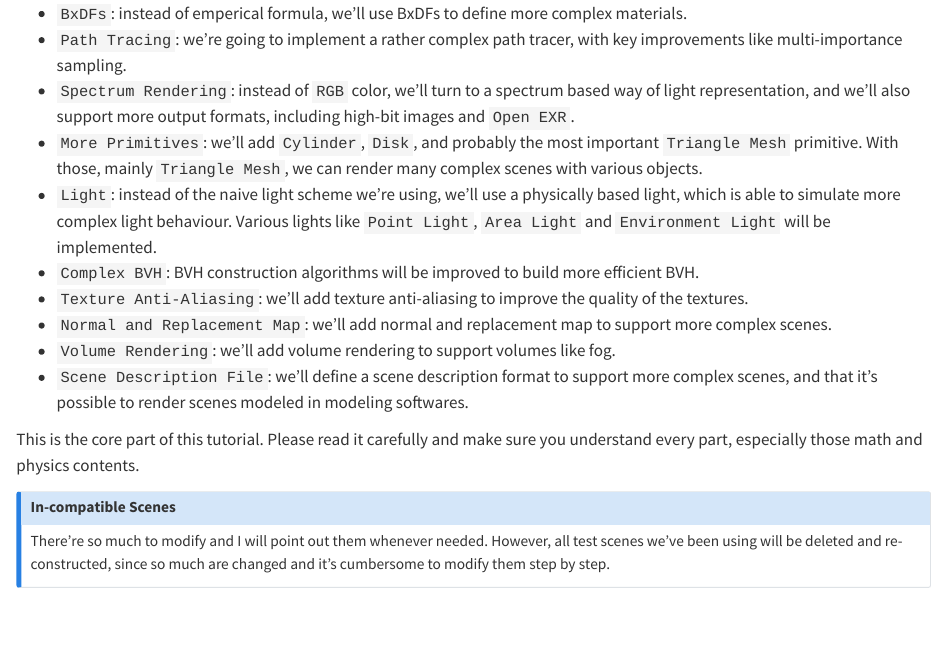
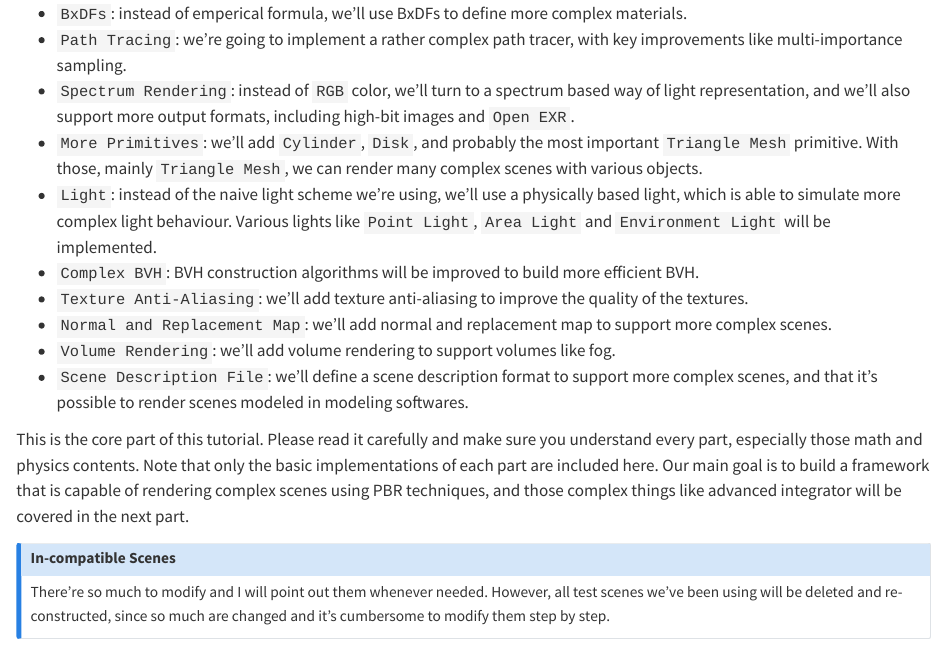
Before and after one commit to noau/rtir-book, a Quarto document (part2-pbr/part2.qmd): the page in a window 1100 px wide, from 190 px down. Rendered offline with R 4.5, knitr and Pandoc in place of Quarto, with nearby package versions; drawn as R Markdown's standard HTML page in place of the format the file asks for.

```diff
--- a/_quarto.yml
+++ b/_quarto.yml
@@ -19,6 +19,8 @@
   reader-mode: true
   sidebar:
     style: "docked"
+  google-analytics: "G-NW6TNGQ9X5"
+  cookie-consent: true
   chapters:
     - index.qmd
     - part: part1-basic/part1.qmd
--- a/part2-pbr/part2.qmd
+++ b/part2-pbr/part2.qmd
@@ -15,7 +15,7 @@
 -   `Volume Rendering`: we'll add volume rendering to support volumes like fog.
 -   `Scene Description File`: we'll define a scene description format to support more complex scenes, and that it's possible to render scenes modeled in modeling softwares.
 
-This is the core part of this tutorial. Please read it carefully and make sure you understand every part, especially those math and physics contents.
+This is the core part of this tutorial. Please read it carefully and make sure you understand every part, especially those math and physics contents. Note that only the basic implementations of each part are included here. Our main goal is to build a framework that is capable of rendering complex scenes using PBR techniques, and those complex things like advanced integrator will be covered in the next part.
 
 ::: callout-note
 ## In-compatible Scenes
```
